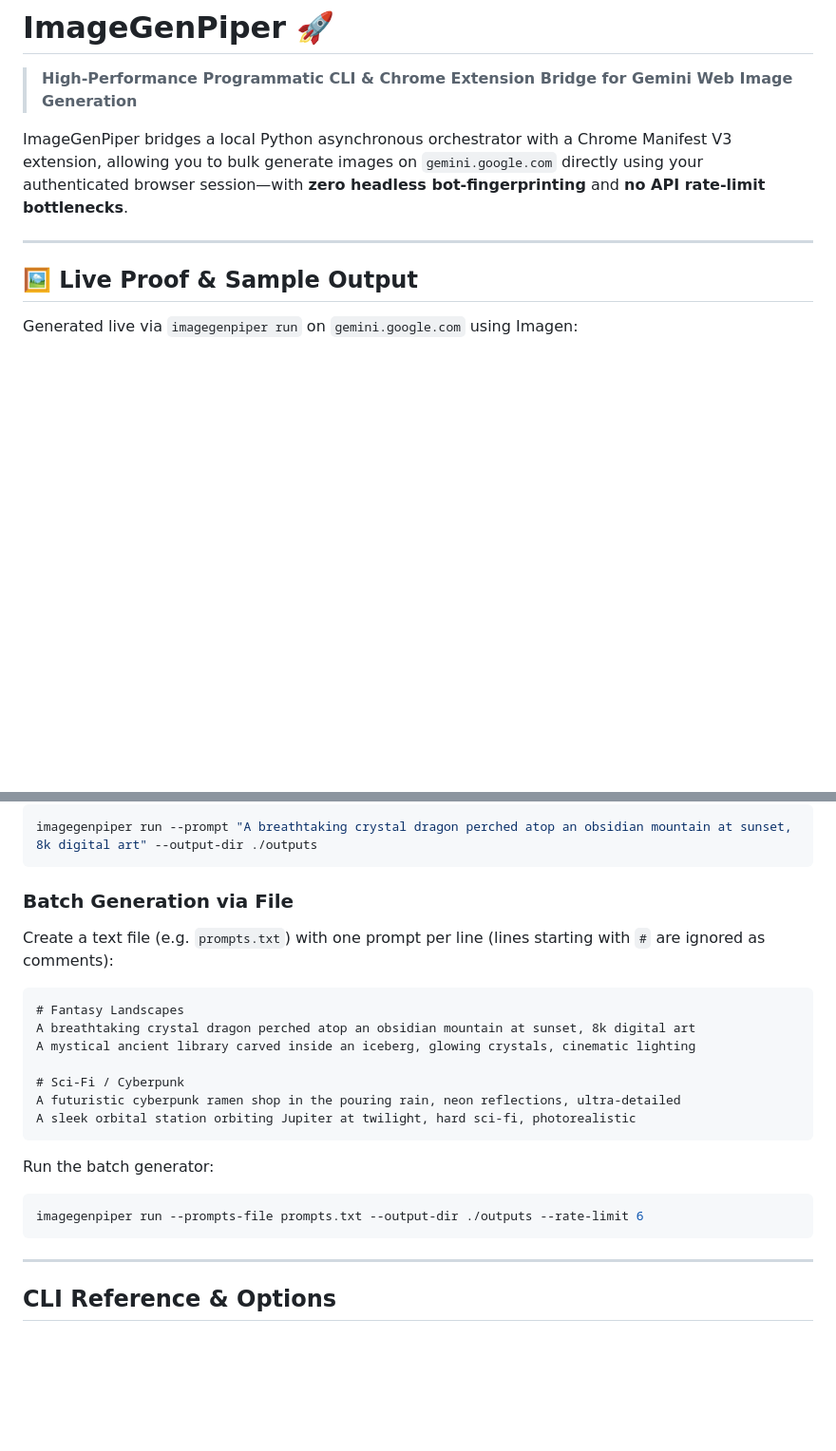
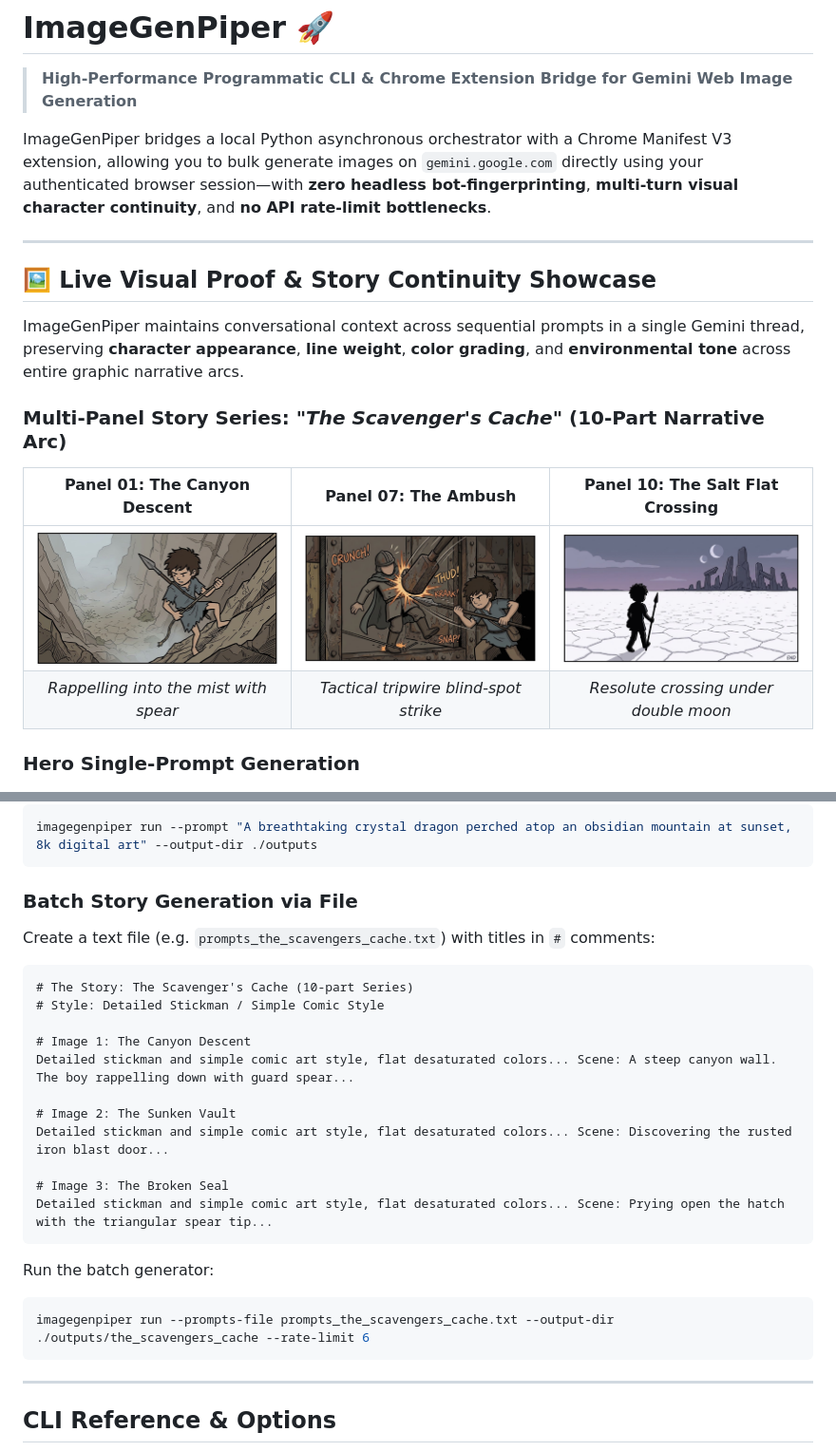
Before and after one commit to theGoodB0rg/ImageGenPiper, a Markdown page: README.md, 2 parts joined by grey strips. Shown: that part at 95% size. GitHub-like rendering; pictures changed too: assets/scavenger_01_descent.jpg (added), assets/scavenger_07_ambush.jpg (added), assets/scavenger_10_saltflat.jpg (added); blank space fills up the shorter version.

Commit message:
docs: add multi-panel story continuity visual examples and manifest spec to README

````diff
--- a/README.md
+++ b/README.md
@@ -2,13 +2,22 @@
 
 > **High-Performance Programmatic CLI & Chrome Extension Bridge for Gemini Web Image Generation**
 
-ImageGenPiper bridges a local Python asynchronous orchestrator with a Chrome Manifest V3 extension, allowing you to bulk generate images on `gemini.google.com` directly using your authenticated browser session—with **zero headless bot-fingerprinting** and **no API rate-limit bottlenecks**.
+ImageGenPiper bridges a local Python asynchronous orchestrator with a Chrome Manifest V3 extension, allowing you to bulk generate images on `gemini.google.com` directly using your authenticated browser session—with **zero headless bot-fingerprinting**, **multi-turn visual character continuity**, and **no API rate-limit bottlenecks**.
 
 ---
 
-## 🖼️ Live Proof & Sample Output
+## 🖼️ Live Visual Proof & Story Continuity Showcase
 
-Generated live via `imagegenpiper run` on `gemini.google.com` using Imagen:
+ImageGenPiper maintains conversational context across sequential prompts in a single Gemini thread, preserving **character appearance**, **line weight**, **color grading**, and **environmental tone** across entire graphic narrative arcs.
+
+### Multi-Panel Story Series: *"The Scavenger's Cache"* (10-Part Narrative Arc)
+
+| Panel 01: The Canyon Descent | Panel 07: The Ambush | Panel 10: The Salt Flat Crossing |
+| :---: | :---: | :---: |
+| ![Panel 01](assets/scavenger_01_descent.jpg) | ![Panel 07](assets/scavenger_07_ambush.jpg) | ![Panel 10](assets/scavenger_10_saltflat.jpg) |
+| *Rappelling into the mist with spear* | *Tactical tripwire blind-spot strike* | *Resolute crossing under double moon* |
+
+### Hero Single-Prompt Generation
 
 ![Crystal Dragon Sample Output](assets/sample_crystal_dragon.jpg)
 
@@ -67,24 +77,28 @@ imagegenpiper test-bridge
 imagegenpiper run --prompt "A breathtaking crystal dragon perched atop an obsidian mountain at sunset, 8k digital art" --output-dir ./outputs
 ```
 
-### Batch Generation via File
+### Batch Story Generation via File
 
-Create a text file (e.g. `prompts.txt`) with one prompt per line (lines starting with `#` are ignored as comments):
+Create a text file (e.g. `prompts_the_scavengers_cache.txt`) with titles in `#` comments:
 
 ```text
-# Fantasy Landscapes
-A breathtaking crystal dragon perched atop an obsidian mountain at sunset, 8k digital art
-A mystical ancient library carved inside an iceberg, glowing crystals, cinematic lighting
+# The Story: The Scavenger's Cache (10-part Series)
+# Style: Detailed Stickman / Simple Comic Style
 
-# Sci-Fi / Cyberpunk
-A futuristic cyberpunk ramen shop in the pouring rain, neon reflections, ultra-detailed
-A sleek orbital station orbiting Jupiter at twilight, hard sci-fi, photorealistic
+# Image 1: The Canyon Descent
+Detailed stickman and simple comic art style, flat desaturated colors... Scene: A steep canyon wall. The boy rappelling down with guard spear...
+
+# Image 2: The Sunken Vault
+Detailed stickman and simple comic art style, flat desaturated colors... Scene: Discovering the rusted iron blast door...
+
+# Image 3: The Broken Seal
+Detailed stickman and simple comic art style, flat desaturated colors... Scene: Prying open the hatch with the triangular spear tip...
 ```
 
 Run the batch generator:
 
 ```bash
-imagegenpiper run --prompts-file prompts.txt --output-dir ./outputs --rate-limit 6
+imagegenpiper run --prompts-file prompts_the_scavengers_cache.txt --output-dir ./outputs/the_scavengers_cache --rate-limit 6
 ```
 
 ---
````
Also changed, not shown: other parts of README.md (+42 -23 lines).
